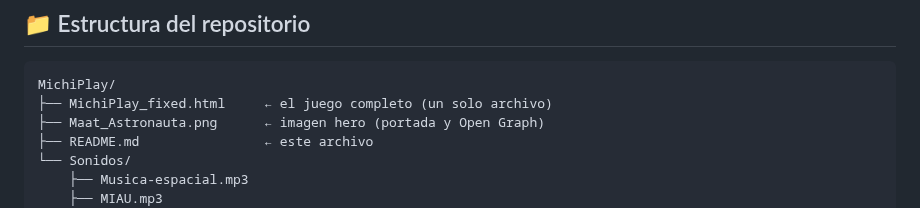
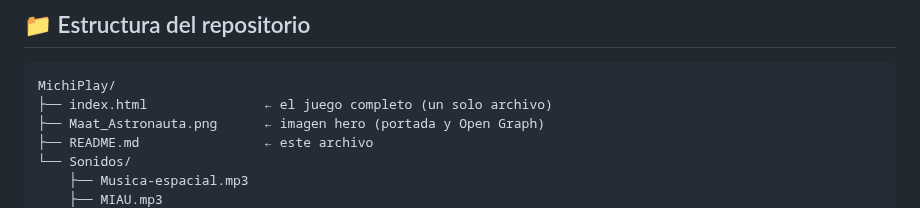
Before and after one commit to coderhouse2025-droid/MichiPlay, a Markdown page: README.md, the part around the change. Drawn GitHub-style.

````diff
--- a/README.md
+++ b/README.md
@@ -87,7 +87,7 @@ Google Fonts        →  Orbitron (arcade) + Exo 2 (UI)
 
 ```
 MichiPlay/
-├── MichiPlay_fixed.html     ← el juego completo (un solo archivo)
+├── index.html               ← el juego completo (un solo archivo)
 ├── Maat_Astronauta.png      ← imagen hero (portada y Open Graph)
 ├── README.md                ← este archivo
 └── Sonidos/
````
